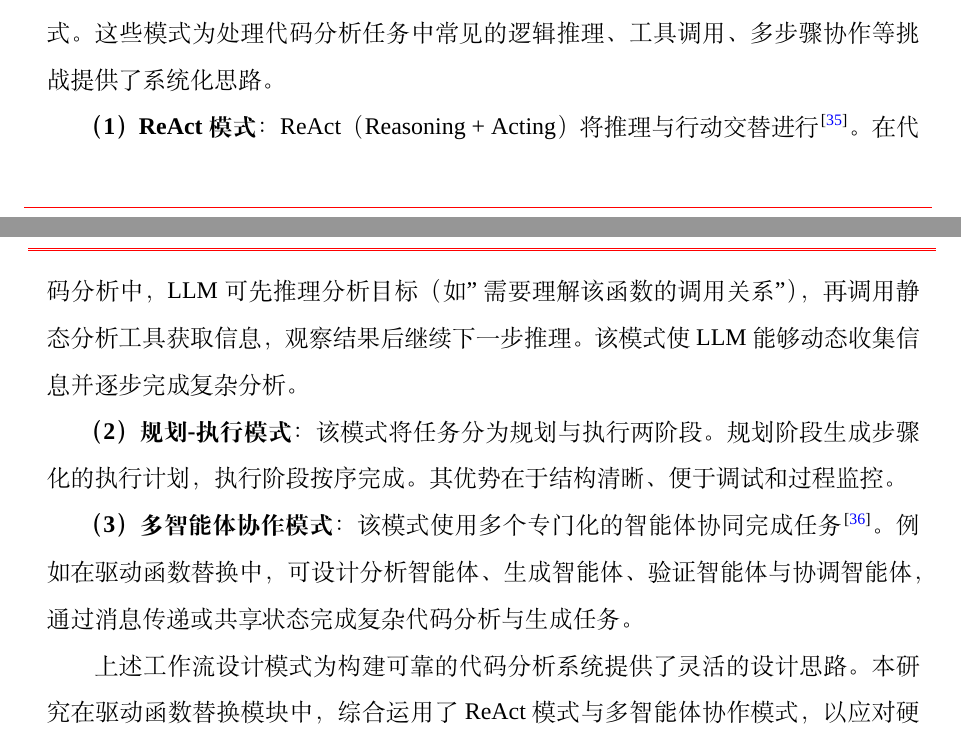
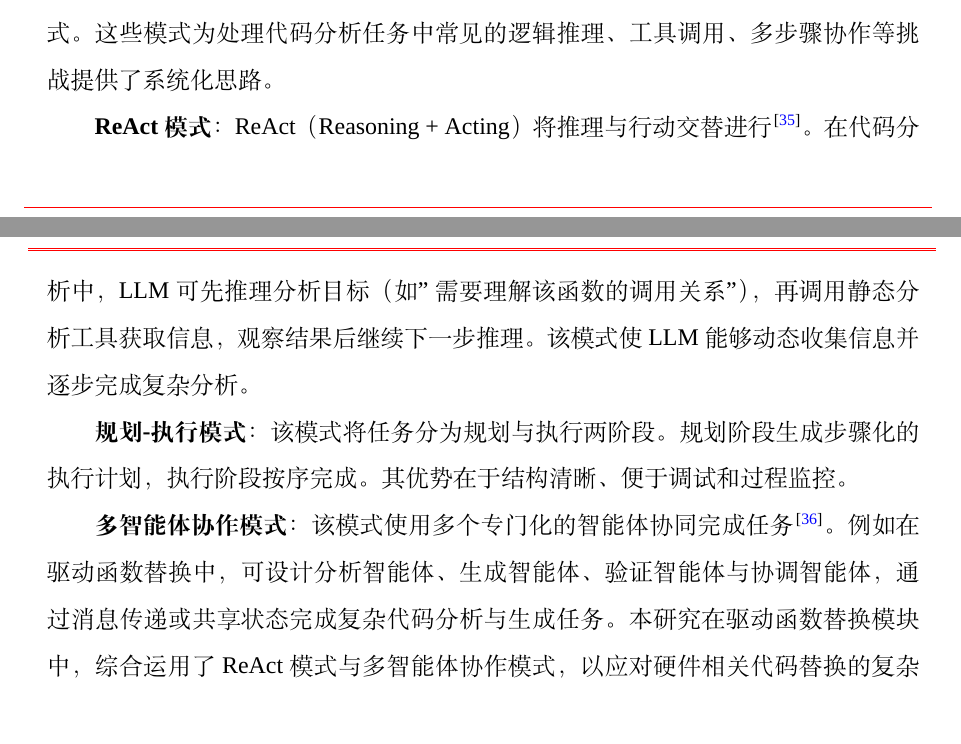
Before and after one commit to fireknight-hJ/my_thesis, a LaTeX thesis (main.tex, which reads body/chap02.tex): two parts of pages 23 and 24 of 80, joined at a grey line, cut so that both start at the same text. Compiled offline with XeLaTeX; a missing font is replaced by an installed copy or a similar font; a LaTeX package or settings file that is missing is left out.

Commit message:
docs: 删除工作流模式序号，删除AI式总结句

```diff
--- a/body/chap02.tex
+++ b/body/chap02.tex
@@ -49,13 +49,11 @@ HAL 层的接口设计遵循统一的命名和功能规范。以 STM32 HAL 库
 
 基于 LLM 智能体框架构建代码分析系统时，研究者提出了多种工作流设计模式。这些模式为处理代码分析任务中常见的逻辑推理、工具调用、多步骤协作等挑战提供了系统化思路。
 
-\textbf{（1）ReAct 模式}：ReAct（Reasoning + Acting）将推理与行动交替进行\cite{Yao_2022}。在代码分析中，LLM 可先推理分析目标（如"需要理解该函数的调用关系"），再调用静态分析工具获取信息，观察结果后继续下一步推理。该模式使 LLM 能够动态收集信息并逐步完成复杂分析。
+\textbf{ReAct 模式}：ReAct（Reasoning + Acting）将推理与行动交替进行\cite{Yao_2022}。在代码分析中，LLM 可先推理分析目标（如"需要理解该函数的调用关系"），再调用静态分析工具获取信息，观察结果后继续下一步推理。该模式使 LLM 能够动态收集信息并逐步完成复杂分析。
 
-\textbf{（2）规划-执行模式}：该模式将任务分为规划与执行两阶段。规划阶段生成步骤化的执行计划，执行阶段按序完成。其优势在于结构清晰、便于调试和过程监控。
+\textbf{规划-执行模式}：该模式将任务分为规划与执行两阶段。规划阶段生成步骤化的执行计划，执行阶段按序完成。其优势在于结构清晰、便于调试和过程监控。
 
-\textbf{（3）多智能体协作模式}：该模式使用多个专门化的智能体协同完成任务\cite{dong2024selfcollaboration}。例如在驱动函数替换中，可设计分析智能体、生成智能体、验证智能体与协调智能体，通过消息传递或共享状态完成复杂代码分析与生成任务。
-
-上述工作流设计模式为构建可靠的代码分析系统提供了灵活的设计思路。本研究在驱动函数替换模块中，综合运用了 ReAct 模式与多智能体协作模式，以应对硬件相关代码替换的复杂性与正确性要求。
+\textbf{多智能体协作模式}：该模式使用多个专门化的智能体协同完成任务\cite{dong2024selfcollaboration}。例如在驱动函数替换中，可设计分析智能体、生成智能体、验证智能体与协调智能体，通过消息传递或共享状态完成复杂代码分析与生成任务。本研究在驱动函数替换模块中，综合运用了 ReAct 模式与多智能体协作模式，以应对硬件相关代码替换的复杂性与正确性要求。
 
 \subsection{LLM 智能体开发框架}
 \label{sec:llm_framework}
```
